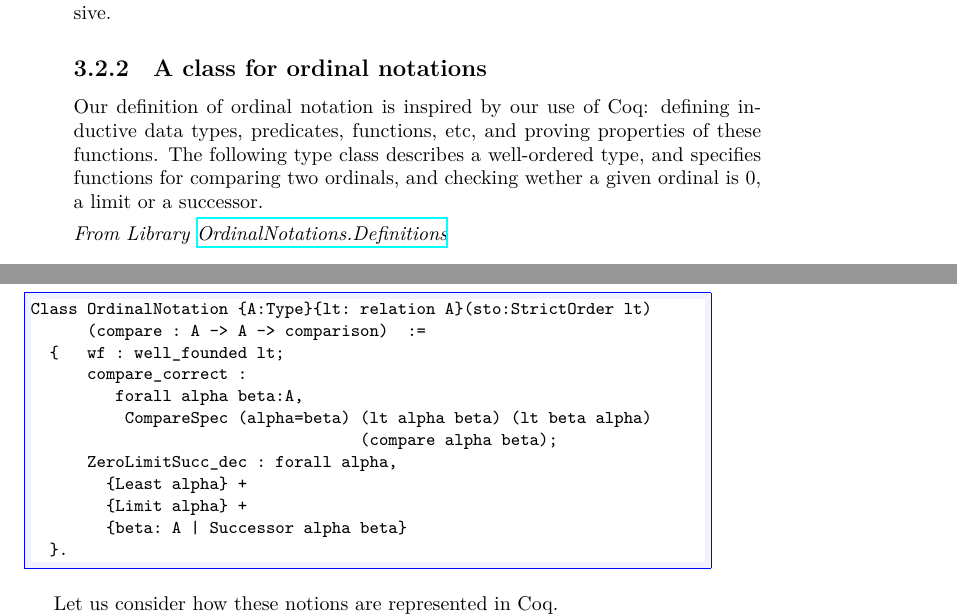
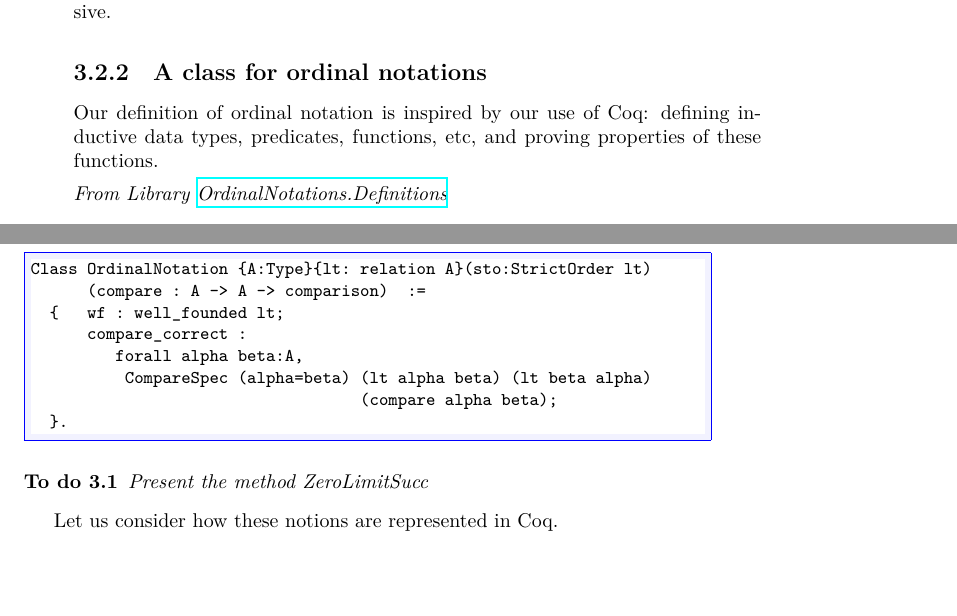
Before and after one commit to coq-community/hydra-battles, a LaTeX thesis (latex/hydras.tex, which reads latex/chapter-ordinals.tex): two parts of pages 45 and 46 of 155, joined at a grey line, cut so that both start at the same text, the shorter picture padded with empty space. Compiled offline with XeLaTeX.

Commit message:
simplification of class OrdinalNotation

```diff
--- a/latex/chapter-ordinals.tex
+++ b/latex/chapter-ordinals.tex
@@ -121,7 +121,6 @@ Prove in \coq{} that the three predicates above are pairwise exclusive.
 \subsection{A class for ordinal notations}
 
 Our definition of ordinal notation is inspired by our use of \coq{}: defining inductive data types, predicates, functions, etc, and proving properties of these functions.
-The following type class describes a well-ordered type, and specifies functions for comparing two ordinals, and checking wether a given  ordinal is $0$, a limit or a successor.
 
 \vspace{4pt}
 \noindent\emph{From Library~\href{../src/html/hydras.OrdinalNotations.Definitions.html}{OrdinalNotations.Definitions}}
@@ -136,17 +135,15 @@ Class OrdinalNotation {A:Type}{lt: relation A}(sto:StrictOrder lt)
          forall alpha beta:A,
           CompareSpec (alpha=beta) (lt alpha beta) (lt beta alpha)
                                    (compare alpha beta);
-      ZeroLimitSucc_dec : forall alpha,
-        {Least alpha} +
-        {Limit alpha} +
-        {beta: A | Successor alpha beta}
   }.
 \end{Coqsrc}
 
 %%%% ICI %%%%%
 
 
-
+\begin{todo}
+Present the method ZeroLimitSucc
+\end{todo}
 
 Let us consider how these notions are represented in \coq{}.
 
```
Also changed, not shown: 7 other files.
